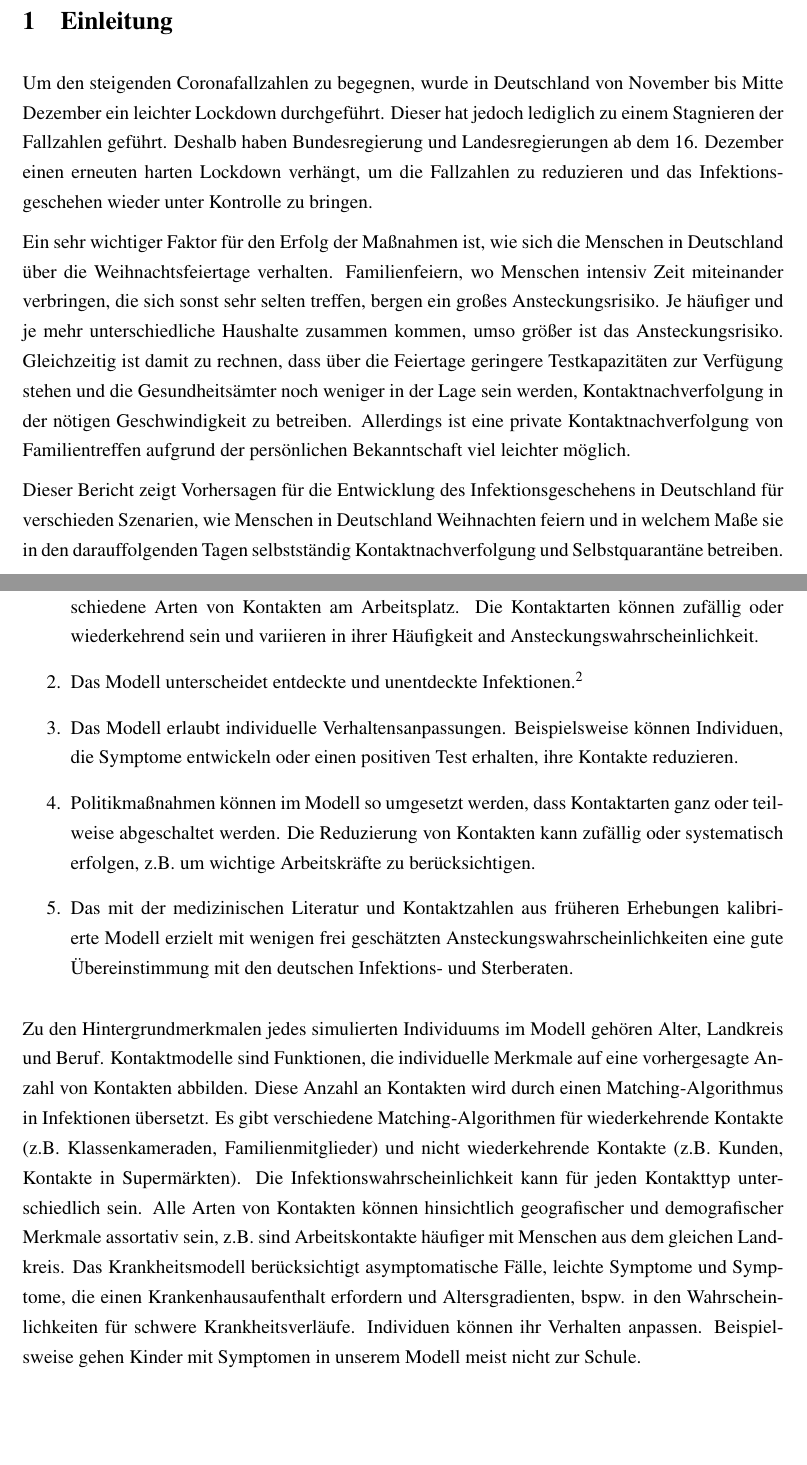
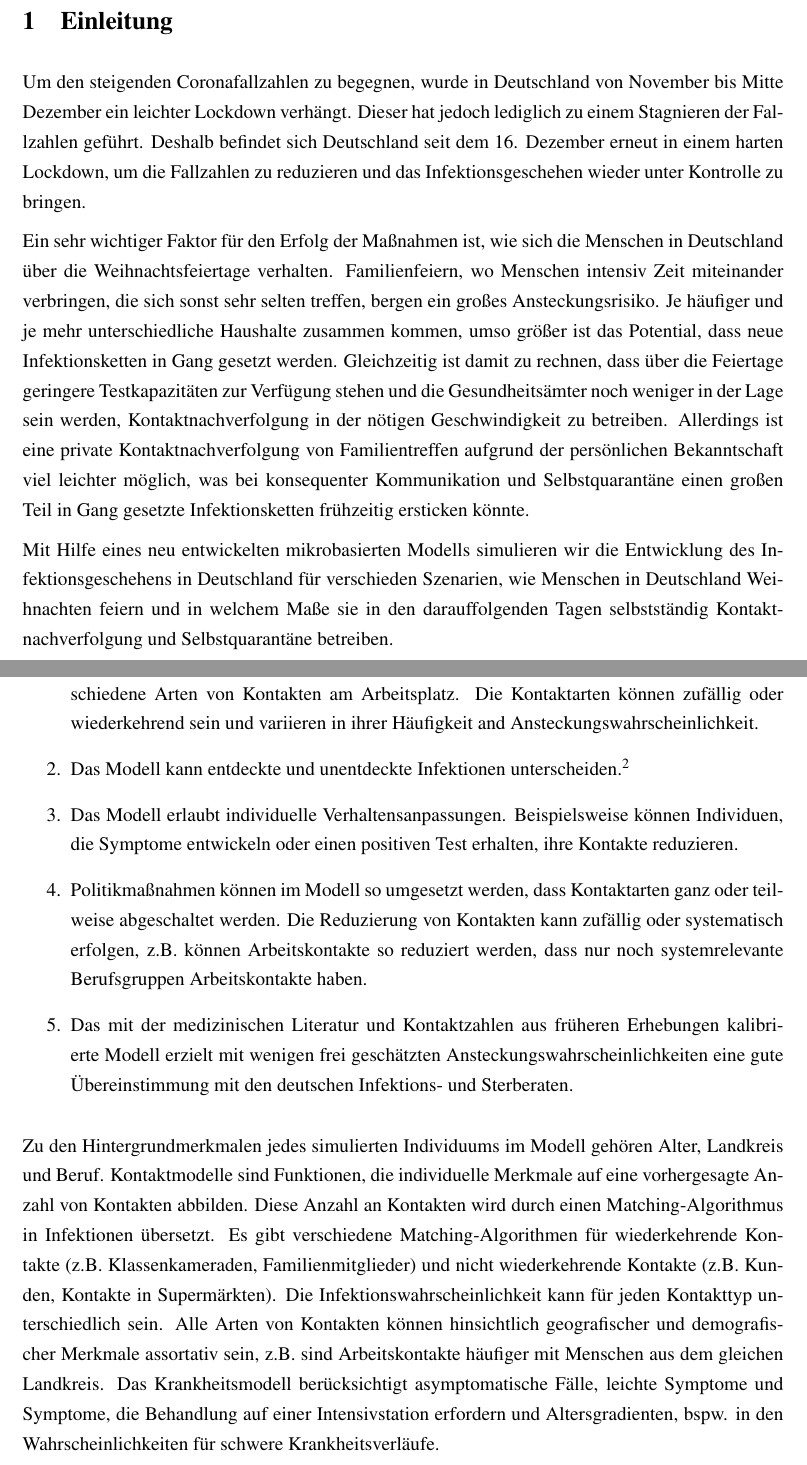
Before and after one commit to covid-19-impact-lab/sid-germany, a LaTeX document (src/writing/christmas_report_german.tex): two parts of pages 1 and 2 of 4, joined at a grey line, cut so that both start at the same text. Compiled offline with pdfLaTeX.

Commit message:
Small fixes.

```diff
--- a/src/writing/christmas_report_german.tex
+++ b/src/writing/christmas_report_german.tex
@@ -126,17 +126,17 @@
 
 \section{Einleitung}
 
-Um den steigenden Coronafallzahlen zu begegnen, wurde in Deutschland von November bis Mitte Dezember ein leichter Lockdown durchgeführt.
+Um den steigenden Coronafallzahlen zu begegnen, wurde in Deutschland von November bis Mitte Dezember ein leichter Lockdown verhängt.
 Dieser hat jedoch lediglich zu einem Stagnieren der Fallzahlen geführt.
-Deshalb haben Bundesregierung und Landesregierungen ab dem 16. Dezember einen erneuten harten Lockdown verhängt, um die Fallzahlen zu reduzieren und das Infektionsgeschehen wieder unter Kontrolle zu bringen.
+Deshalb befindet sich Deutschland seit dem 16. Dezember erneut in einem harten Lockdown, um die Fallzahlen zu reduzieren und das Infektionsgeschehen wieder unter Kontrolle zu bringen.
 
 Ein sehr wichtiger Faktor für den Erfolg der Maßnahmen ist, wie sich die Menschen in Deutschland über die Weihnachtsfeiertage verhalten.
 Familienfeiern, wo Menschen intensiv Zeit miteinander verbringen, die sich sonst sehr selten treffen, bergen ein großes Ansteckungsrisiko.
-Je häufiger und je mehr unterschiedliche Haushalte zusammen kommen, umso größer ist das Ansteckungsrisiko.
+Je häufiger und je mehr unterschiedliche Haushalte zusammen kommen, umso größer ist das Potential, dass neue Infektionsketten in Gang gesetzt werden.
 Gleichzeitig ist damit zu rechnen, dass über die Feiertage geringere Testkapazitäten zur Verfügung stehen und die Gesundheitsämter noch weniger in der Lage sein werden, Kontaktnachverfolgung in der nötigen Geschwindigkeit zu betreiben.
-Allerdings ist eine private Kontaktnachverfolgung von Familientreffen aufgrund der persönlichen Bekanntschaft viel leichter möglich.
+Allerdings ist eine private Kontaktnachverfolgung von Familientreffen aufgrund der persönlichen Bekanntschaft viel leichter möglich, was bei konsequenter Kommunikation und Selbstquarantäne einen großen Teil in Gang gesetzte Infektionsketten frühzeitig ersticken könnte.
 
-Dieser Bericht zeigt Vorhersagen für die Entwicklung des Infektionsgeschehens in Deutschland für verschieden Szenarien, wie Menschen in Deutschland Weihnachten feiern und in welchem Maße sie in den darauffolgenden Tagen selbstständig Kontaktnachverfolgung und Selbstquarantäne betreiben.
+Mit Hilfe eines neu entwickelten mikrobasierten Modells simulieren wir die Entwicklung des Infektionsgeschehens in Deutschland für verschieden Szenarien, wie Menschen in Deutschland Weihnachten feiern und in welchem Maße sie in den darauffolgenden Tagen selbstständig Kontaktnachverfolgung und Selbstquarantäne betreiben.
 
 \textcolor{red}{Kurze Zusammenfassung der Ergebnisse}
 
@@ -148,9 +148,9 @@ Es hat die folgenden Eigenschaften, die es sehr geeignet machen, um die Effekte
 
 \begin{enumerate}
     \item Im  Mittelpunkt des Modells steht die Begegnung von Menschen mit Menschen auf der Grundlage eines Matching-Algorithmus. Das Modell unterscheidet verschiedene Arten von Kontakten, wie beispielsweise Haushalte, Freizeitaktivitäten, Schulen, Kindergärten und verschiedene Arten von Kontakten am Arbeitsplatz. Die Kontaktarten können zufällig oder wiederkehrend sein und variieren in ihrer Häufigkeit and Ansteckungswahrscheinlichkeit.
-    \item Das Modell unterscheidet entdeckte und unentdeckte Infektionen.\footnote{Hierfür nutzen wir Schätzungen des Dunkelziffer Radar Projekts: \url{https://covid19.dunkelzifferradar.de/}}
+    \item Das Modell kann entdeckte und unentdeckte Infektionen unterscheiden.\footnote{Hierfür nutzen wir Schätzungen des Dunkelziffer Radar Projekts: \url{https://covid19.dunkelzifferradar.de/}}
     \item Das Modell erlaubt individuelle Verhaltensanpassungen. Beispielsweise können Individuen, die Symptome entwickeln oder einen positiven Test erhalten, ihre Kontakte reduzieren.
-    \item Politikmaßnahmen können im Modell so umgesetzt werden, dass Kontaktarten ganz oder teilweise abgeschaltet werden. Die Reduzierung von Kontakten kann zufällig oder systematisch erfolgen, z.B. um wichtige Arbeitskräfte zu berücksichtigen.
+    \item Politikmaßnahmen können im Modell so umgesetzt werden, dass Kontaktarten ganz oder teilweise abgeschaltet werden. Die Reduzierung von Kontakten kann zufällig oder systematisch erfolgen, z.B. können Arbeitskontakte so reduziert werden, dass nur noch systemrelevante Berufsgruppen Arbeitskontakte haben.
     \item Das mit der medizinischen Literatur und Kontaktzahlen aus früheren Erhebungen kalibrierte Modell erzielt mit wenigen frei geschätzten Ansteckungswahrscheinlichkeiten eine gute Übereinstimmung mit den deutschen Infektions- und Sterberaten.
 \end{enumerate}
 
@@ -160,7 +160,7 @@ Diese Anzahl an Kontakten wird durch einen Matching-Algorithmus in Infektionen
 Es gibt verschiedene Matching-Algorithmen für wiederkehrende Kontakte (z.B. Klassenkameraden, Familienmitglieder) und nicht wiederkehrende Kontakte (z.B. Kunden, Kontakte in Supermärkten).
 Die Infektionswahrscheinlichkeit kann für jeden Kontakttyp unterschiedlich sein.
 Alle Arten von Kontakten können hinsichtlich geografischer und demografischer Merkmale assortativ sein, z.B. sind Arbeitskontakte häufiger mit Menschen aus dem gleichen Landkreis.
-Das Krankheitsmodell berücksichtigt asymptomatische Fälle, leichte Symptome und Symptome, die einen Krankenhausaufenthalt erfordern und Altersgradienten, bspw. in  den  Wahrscheinlichkeiten  für schwere Krankheitsverläufe. Individuen können ihr Verhalten anpassen. Beispielsweise gehen Kinder mit Symptomen in unserem Modell meist nicht zur Schule.
+Das Krankheitsmodell berücksichtigt asymptomatische Fälle, leichte Symptome und Symptome, die Behandlung auf einer Intensivstation erfordern und Altersgradienten, bspw. in  den  Wahrscheinlichkeiten für schwere Krankheitsverläufe.
 
 \section{Szenarien für den Jahreswechsel}
 
```
Also changed, not shown: src/writing/christmas_report_german.tex (2 more changed lines), 2 other files.
